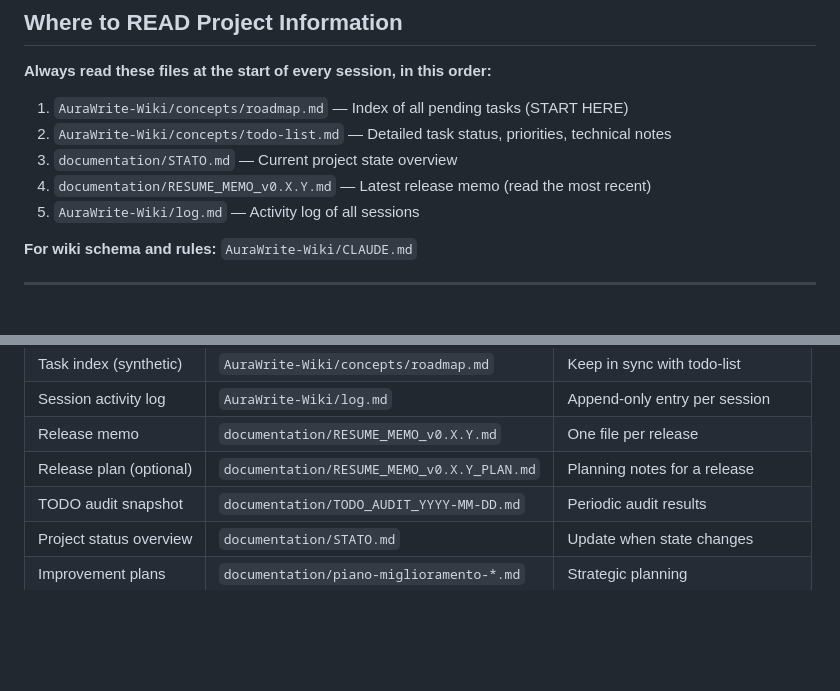
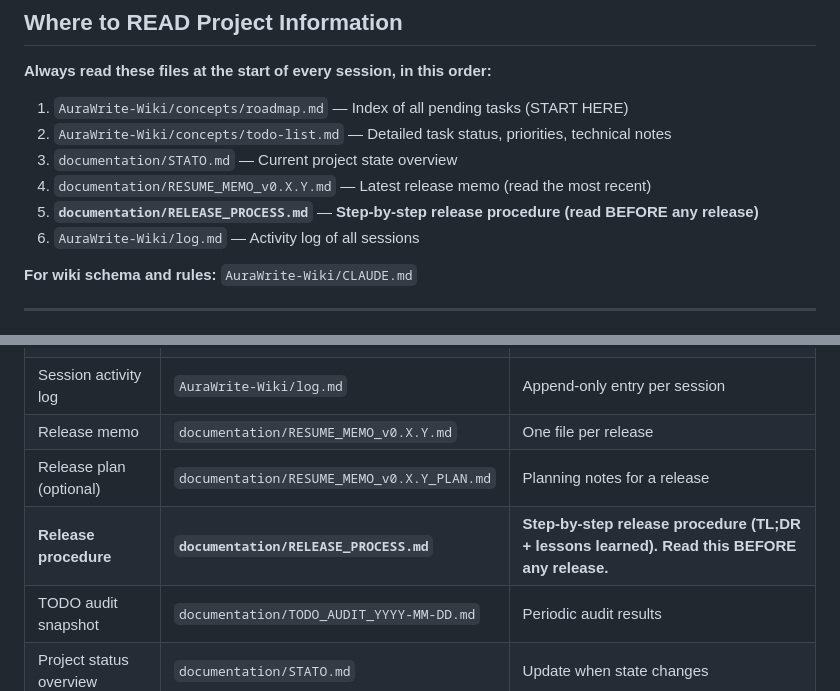
Before and after one commit to ACarloGitHub/AuraWrite, a Markdown page: AGENTS.md, 2 parts joined by grey strips. Drawn GitHub-style; blank space fills up the shorter version.

Commit message:
docs: add RELEASE_PROCESS.md reference to AGENTS.md (per release v0.6.2 procedure)
Reference to documentation/RELEASE_PROCESS.md added in two places
in AGENTS.md (read order list and write order list). The procedure
document was created during the v0.6.2 release cycle to capture the
TL;DR of the release workflow (bump version, commit, push, tag, build
local Windows, monitor CI) and the lessons learned (workflow CI 403
fix in commit 09d1fb6, bump version BEFORE the tag).

```diff
--- a/AGENTS.md
+++ b/AGENTS.md
@@ -8,7 +8,8 @@
 2. `AuraWrite-Wiki/concepts/todo-list.md` — Detailed task status, priorities, technical notes
 3. `documentation/STATO.md` — Current project state overview
 4. `documentation/RESUME_MEMO_v0.X.Y.md` — Latest release memo (read the most recent)
-5. `AuraWrite-Wiki/log.md` — Activity log of all sessions
+5. **`documentation/RELEASE_PROCESS.md`** — **Step-by-step release procedure (read BEFORE any release)**
+6. `AuraWrite-Wiki/log.md` — Activity log of all sessions
 
 **For wiki schema and rules:** `AuraWrite-Wiki/CLAUDE.md`
 
@@ -23,6 +24,7 @@
 | Session activity log | `AuraWrite-Wiki/log.md` | Append-only entry per session |
 | Release memo | `documentation/RESUME_MEMO_v0.X.Y.md` | One file per release |
 | Release plan (optional) | `documentation/RESUME_MEMO_v0.X.Y_PLAN.md` | Planning notes for a release |
+| **Release procedure** | **`documentation/RELEASE_PROCESS.md`** | **Step-by-step release procedure (TL;DR + lessons learned). Read this BEFORE any release.** |
 | TODO audit snapshot | `documentation/TODO_AUDIT_YYYY-MM-DD.md` | Periodic audit results |
 | Project status overview | `documentation/STATO.md` | Update when state changes |
 | Improvement plans | `documentation/piano-miglioramento-*.md` | Strategic planning |
```
